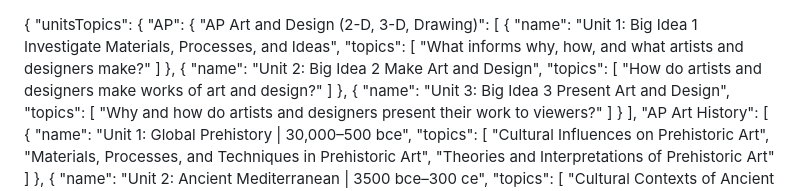
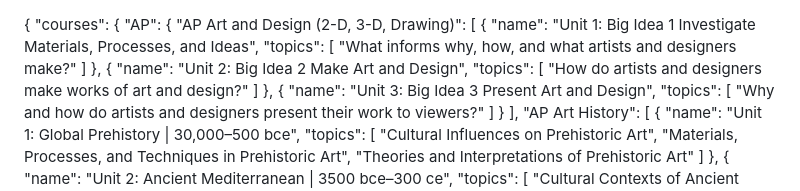
Before and after one commit to pstrootman/GIS-Education-Dashboard, a Markdown page: Desktop/Classes Java Script.md, the part around the change. GitHub-like rendering.

Commit message:
feat: Restructure document into a single, coherent JSON data structure

```diff
--- a/Desktop/Classes Java Script.md
+++ b/Desktop/Classes Java Script.md
@@ -1,5 +1,5 @@
 {
-  "unitsTopics": {
+  "courses": {
     "AP": {
       "AP Art and Design (2-D, 3-D, Drawing)": [
         {
```
